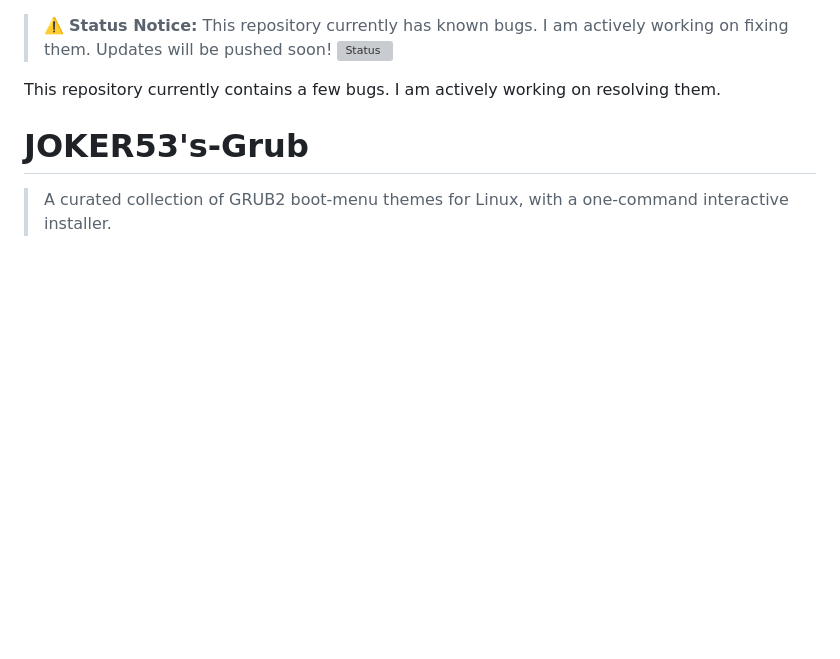
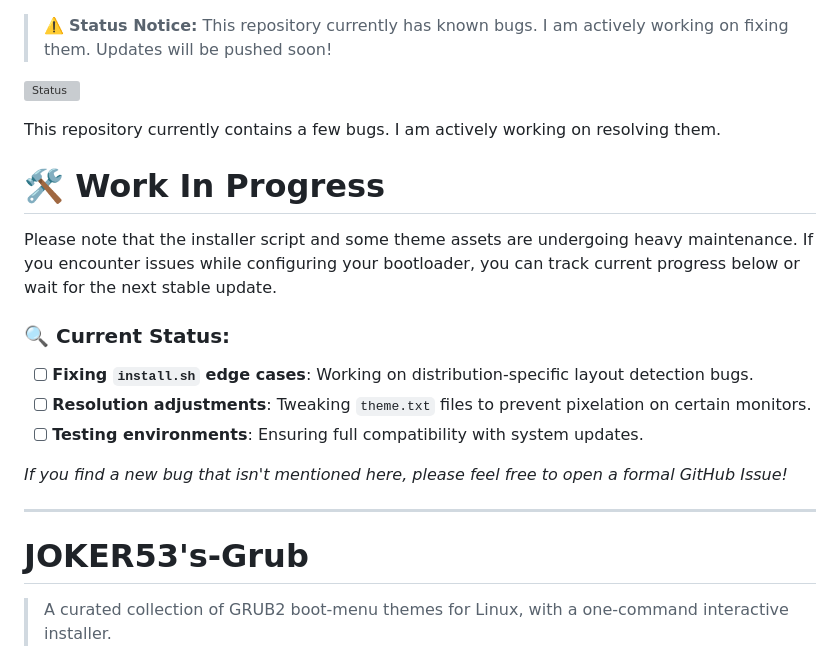
Before and after one commit to KADHIRAVANEG/grub-themes, a Markdown page: README.md, the part around the change. Drawn GitHub-style; blank space fills up the shorter version; grey boxes are pictures that could not be loaded.

Commit message:
Update README with status and maintenance information
Added a work-in-progress section detailing current bugs and maintenance tasks.

```diff
--- a/README.md
+++ b/README.md
@@ -1,8 +1,21 @@
 > ⚠️ **Status Notice:** This repository currently has known bugs. I am actively working on fixing them. Updates will be pushed soon!
+
 ![Status](https://shields.io)
 
 This repository currently contains a few bugs. I am actively working on resolving them.
 
+# 🛠️ Work In Progress
+
+Please note that the installer script and some theme assets are undergoing heavy maintenance. If you encounter issues while configuring your bootloader, you can track current progress below or wait for the next stable update.
+
+### 🔍 Current Status:
+- [ ] **Fixing `install.sh` edge cases**: Working on distribution-specific layout detection bugs.
+- [ ] **Resolution adjustments**: Tweaking `theme.txt` files to prevent pixelation on certain monitors.
+- [ ] **Testing environments**: Ensuring full compatibility with system updates.
+
+*If you find a new bug that isn't mentioned here, please feel free to open a formal GitHub Issue!*
+
+---
 
 # JOKER53's-Grub
 
```
